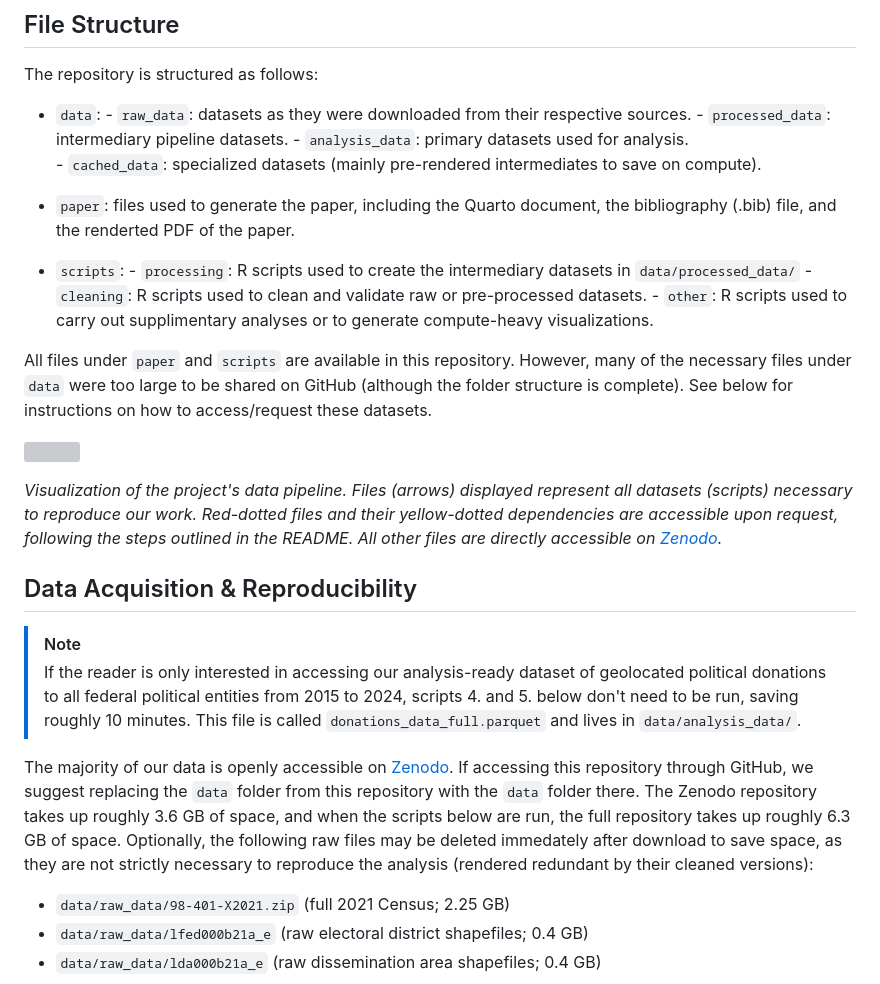
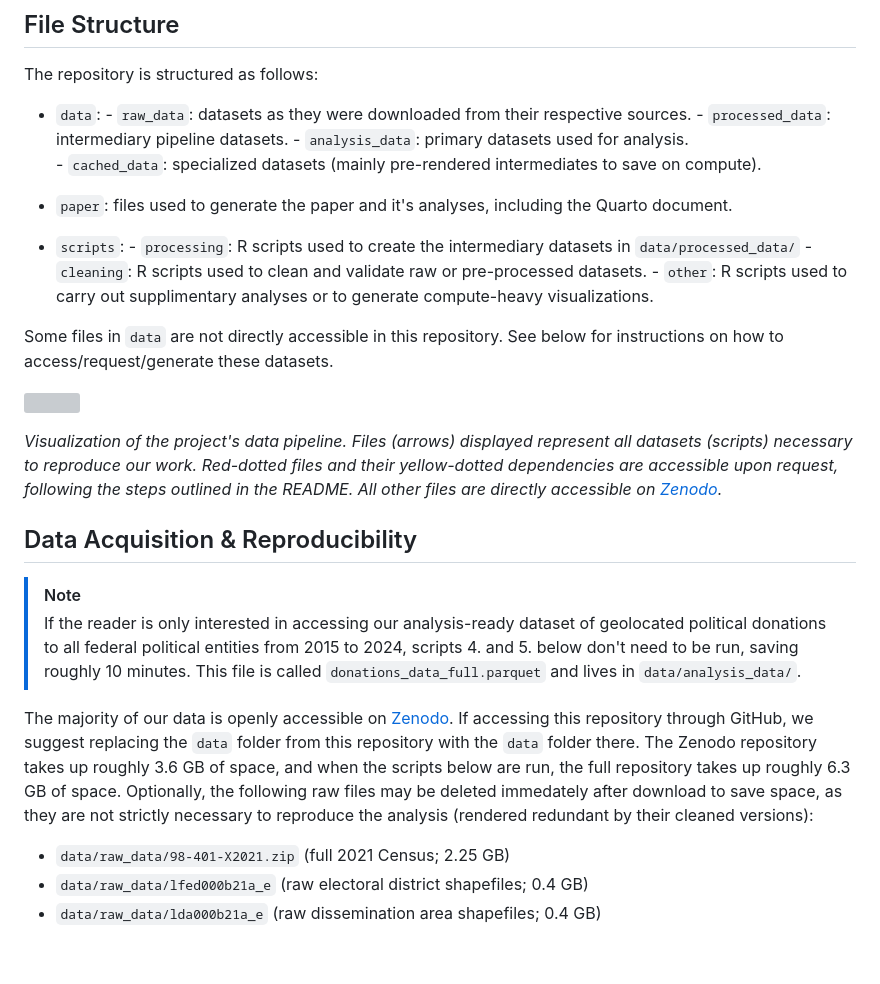
Before and after one commit to lepasserin/geolocating-political-donations, a Markdown page: README.md, the part around one of its changes. Rendered like a GitHub page; blank space fills up the shorter version; grey boxes are pictures that could not be loaded.

Commit message:
Revise paper file descriptions and Zenodo links
Updated references to the paper files and Zenodo links in the README.

```diff
--- a/README.md
+++ b/README.md
@@ -18,14 +18,14 @@ The repository is structured as follows:
             - `analysis_data`: primary datasets used for analysis.
             - `cached_data`: specialized datasets (mainly pre-rendered intermediates to save on compute).
 
--   `paper`: files used to generate the paper, including the Quarto document, the bibliography (.bib) file, and the renderted PDF of the paper.
+-   `paper`: files used to generate the paper and it's analyses, including the Quarto document.
 
 -   `scripts`:
             - `processing`: R scripts used to create the intermediary datasets in `data/processed_data/`
             - `cleaning`: R scripts used to clean and validate raw or pre-processed datasets.
             - `other`: R scripts used to carry out supplimentary analyses or to generate compute-heavy visualizations.
 
-All files under `paper` and `scripts` are available in this repository. However, many of the necessary files under `data` were too large to be shared on GitHub (although the folder structure is complete). See below for instructions on how to access/request these datasets.
+Some files in `data` are not directly accessible in this repository. See below for instructions on how to access/request/generate these datasets.
 
 ![](paper/static_figures/data_pipeline.png)
 
```
Also changed, not shown: other parts of README.md (+2 -2 lines).
